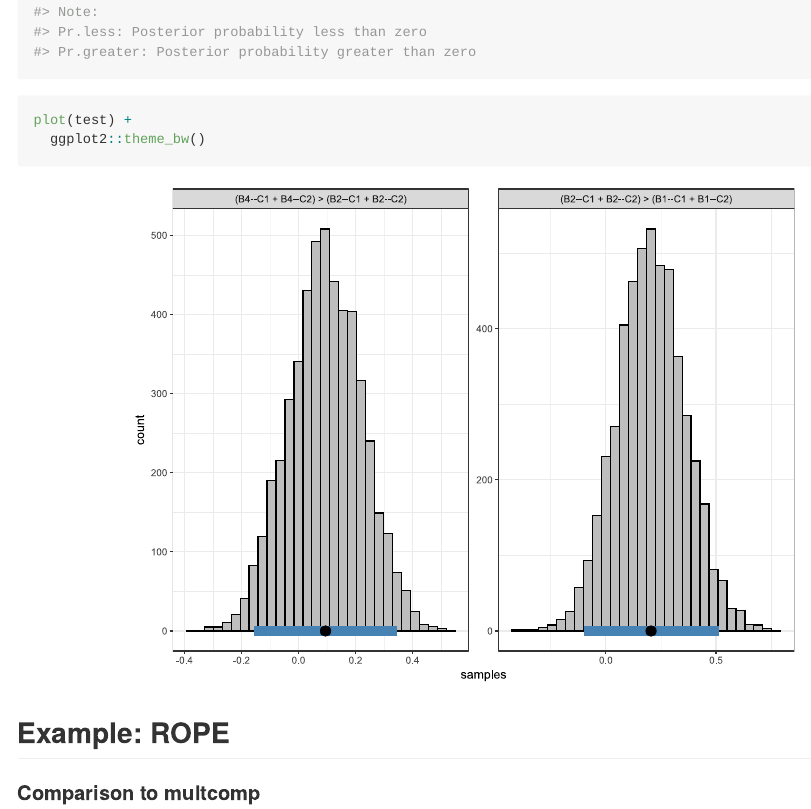
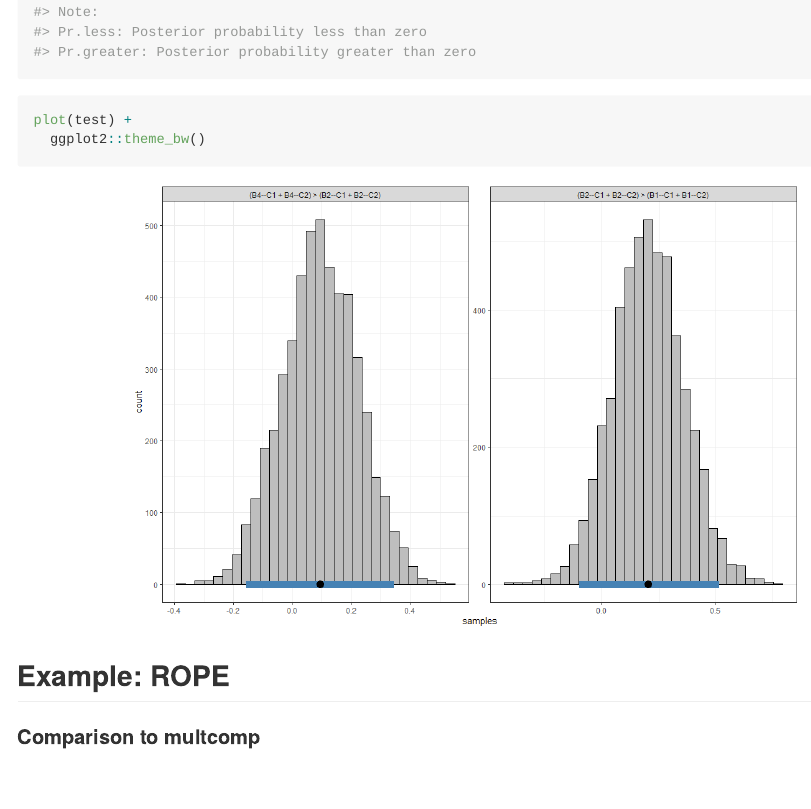
Before and after one commit to josue-rodriguez/bayeslincom, an R Markdown document (README.Rmd): the page in a window 1100 px wide, from 3570 px down. Rendered offline with R 4.5, knitr and Pandoc, with nearby package versions; badge pictures from the web are left out.

````diff
--- a/README.Rmd
+++ b/README.Rmd
@@ -196,7 +196,7 @@
 ```
 ```{r echo=FALSE, out.width='75%', out.height='75%', fig.align='center'}
 knitr::include_graphics(
-  "READMEplots/mult-comps.svg",
+  "READMEplots/mult-comps.png",
   dpi = 360
 )
 ```
````
Also changed, not shown: README.md, READMEplots/mult-comps.svg (deleted), 2 other files.
